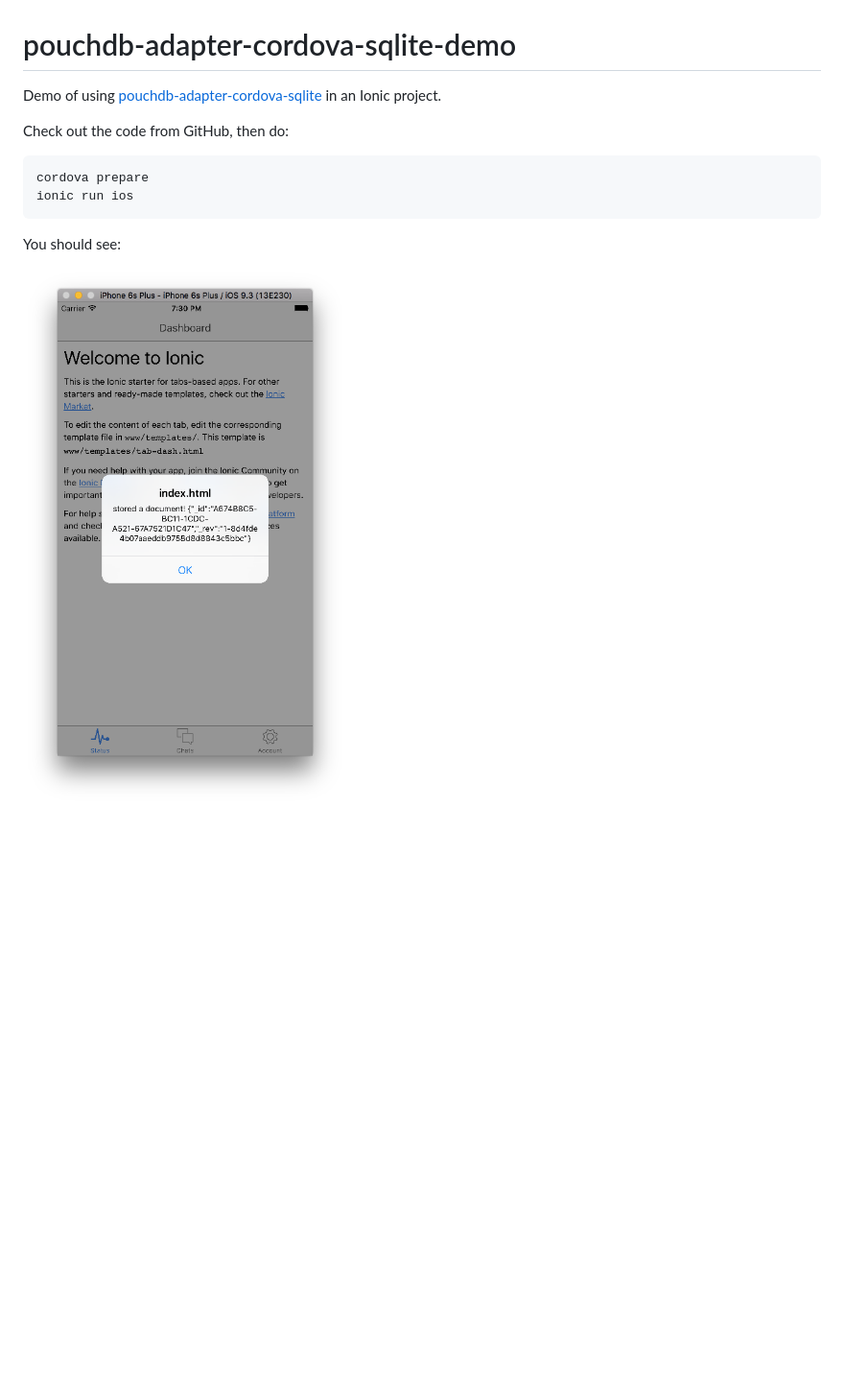
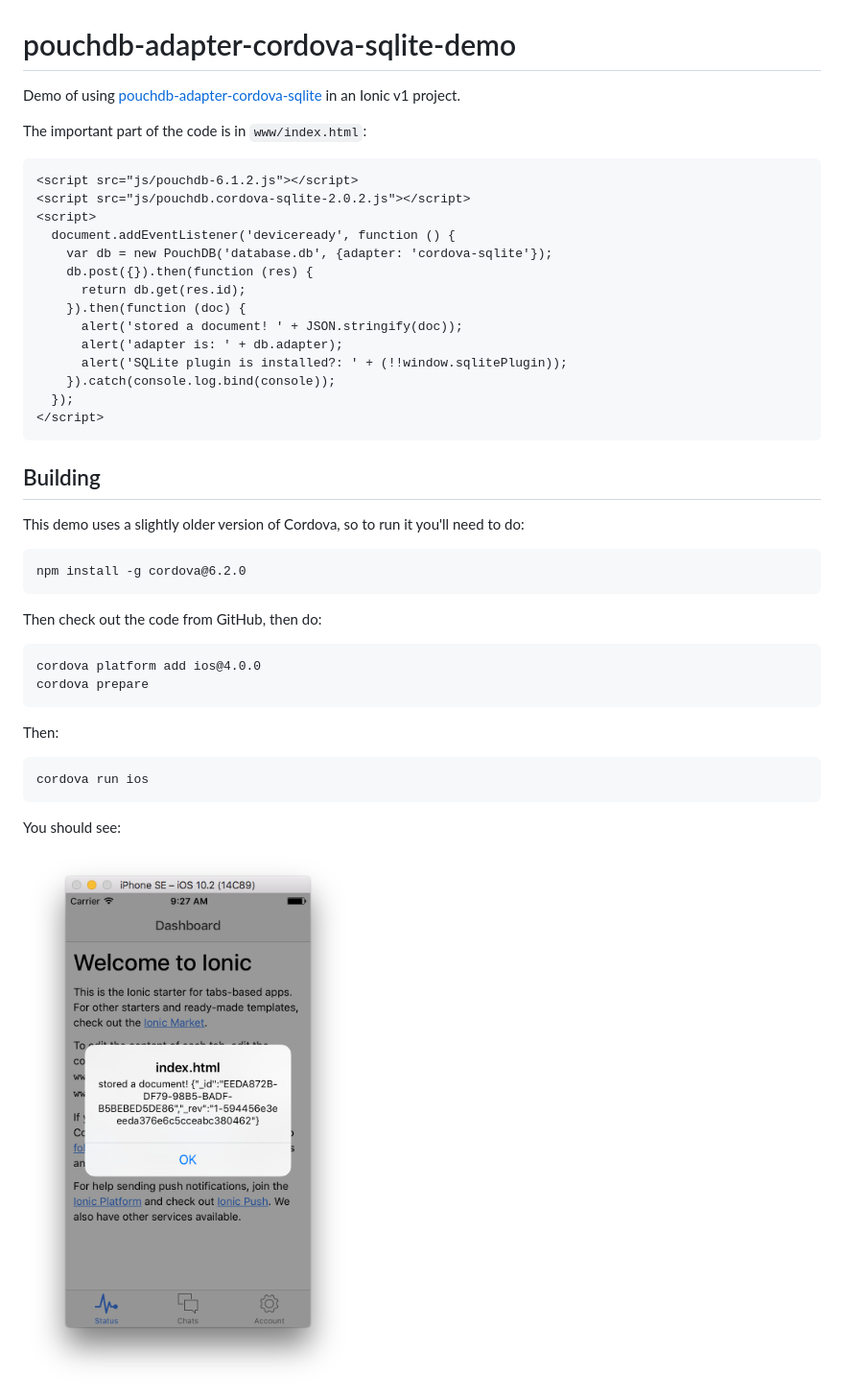
Before and after one commit to nolanlawson/pouchdb-adapter-cordova-sqlite-demo, a Markdown page: README.md, the part around the change printed below. Shown: that part at 96% size. Drawn GitHub-style; pictures changed too: docs/screenshot1.png (added), screenshot1.png (deleted); blank space fills up the shorter version.

Commit message:
update for pouchdb 6

````diff
--- a/README.md
+++ b/README.md
@@ -1,14 +1,44 @@
 pouchdb-adapter-cordova-sqlite-demo
 =====
 
-Demo of using [pouchdb-adapter-cordova-sqlite](http://github.com/nolanlawson/pouchdb-adapter-cordova-sqlite) in an Ionic project.
+Demo of using [pouchdb-adapter-cordova-sqlite](http://github.com/nolanlawson/pouchdb-adapter-cordova-sqlite) in an Ionic v1 project.
 
-Check out the code from GitHub, then do:
+The important part of the code is in `www/index.html`:
 
+```html
+<script src="js/pouchdb-6.1.2.js"></script>
+<script src="js/pouchdb.cordova-sqlite-2.0.2.js"></script>
+<script>
+  document.addEventListener('deviceready', function () {
+    var db = new PouchDB('database.db', {adapter: 'cordova-sqlite'});
+    db.post({}).then(function (res) {
+      return db.get(res.id);
+    }).then(function (doc) {
+      alert('stored a document! ' + JSON.stringify(doc));
+      alert('adapter is: ' + db.adapter);
+      alert('SQLite plugin is installed?: ' + (!!window.sqlitePlugin));
+    }).catch(console.log.bind(console));
+  });
+</script>
+```
+
+Building
+----
+
+This demo uses a slightly older version of Cordova, so to run it you'll need to do:
+
+    npm install -g cordova@6.2.0
+
+Then check out the code from GitHub, then do:
+
+    cordova platform add ios@4.0.0
     cordova prepare
-    ionic run ios
+
+Then:
+
+    cordova run ios
 
 You should see:
 
-<img src="screenshot1.png"></img>
+<img src="docs/screenshot1.png"></img>
 
````
Also changed, not shown: other parts of README.md (+3 -1 lines), docs/screenshot2.png (added), docs/screenshot3.png (added), screenshot2.png (deleted), 6 other files.
